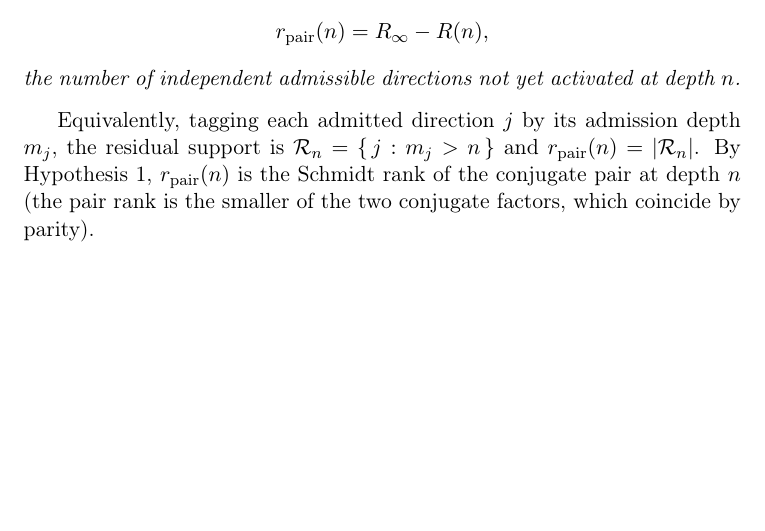
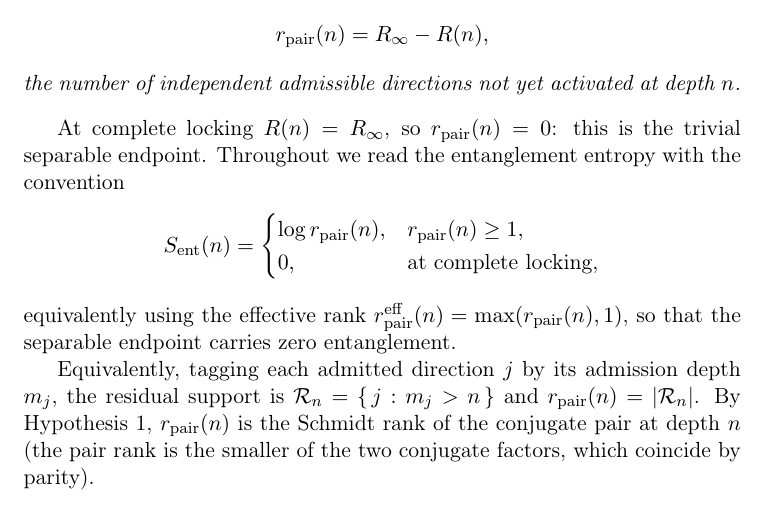
Before and after one commit to Cosmochrony/entanglement-note, a LaTeX paper (tex/EntanglementNote.tex): part of page 5 of 10, cut so that both start at the same text, the shorter picture padded with empty space. Compiled offline with pdfLaTeX.

Commit message:
Refine notation and extend discussion on entanglement entropy with locking conditions.

```diff
--- a/tex/EntanglementNote.tex
+++ b/tex/EntanglementNote.tex
@@ -161,6 +161,18 @@ in the Spectral Admissibility Cascade}
       \]
       the number of independent admissible directions not yet activated at depth $n$.
     \end{definition}
+
+    At complete locking $R(n)=R_\infty$, so $\rpair(n)=0$: this is the trivial separable endpoint.
+    Throughout we read the entanglement entropy with the convention
+    \[
+      \Sent(n)=
+      \begin{cases}
+        \log \rpair(n), & \rpair(n)\ge 1,\\
+        0,              & \text{at complete locking,}
+      \end{cases}
+    \]
+    equivalently using the effective rank $\rpair^{\mathrm{eff}}(n)=\max(\rpair(n),1)$, so that the separable
+    endpoint carries zero entanglement.
 
     Equivalently, tagging each admitted direction $j$ by its admission depth $m_j$, the residual support is
     $\Rset_n=\{\,j:m_j>n\,\}$ and $\rpair(n)=|\Rset_n|$.
```
Also changed, not shown: out/EntanglementNote.pdf, tex/EntanglementNote.tex (2 more changed lines).
